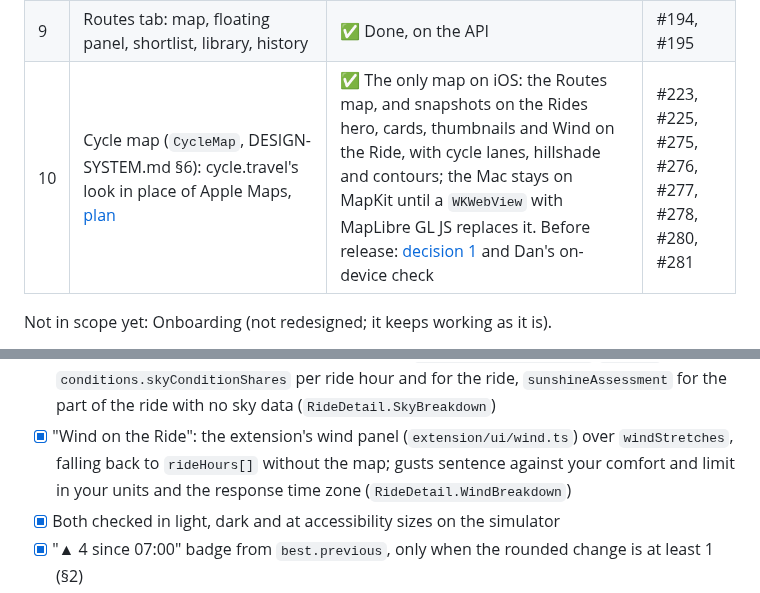
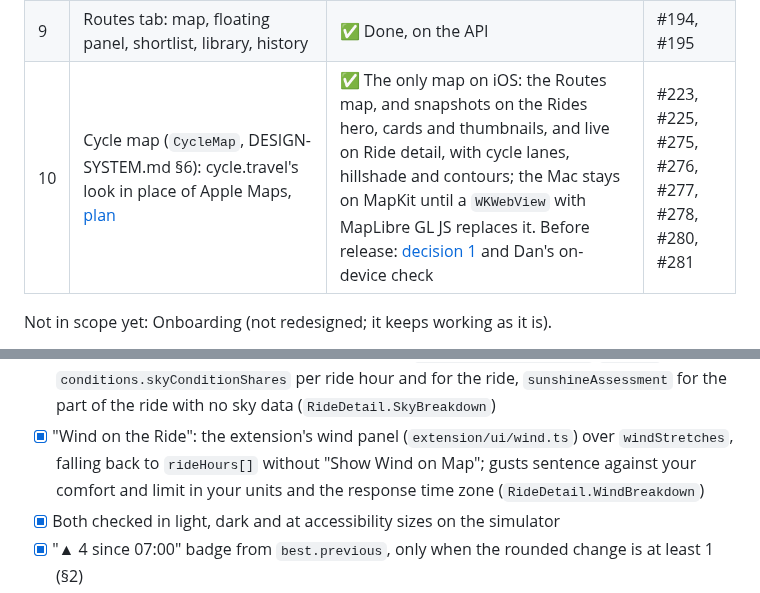
Before and after one commit to barclayd/ride-on, a Markdown page: docs/redesign/README.md, 2 parts joined by grey strips. GitHub-like rendering.

```diff
--- a/docs/redesign/README.md
+++ b/docs/redesign/README.md
@@ -27,7 +27,7 @@ This doc is updated with every PR that lands a piece of the redesign: tick the i
 | 7 | Remove the old UI (RideView, RideCard, BestDayBadge, ScoreRing…) | 🟡 YouUI gone (PreferencesUI replaced it) | #167 |
 | 8 | Wire to the API | 🟡 Rides, Ride detail, Ride Window, Preferences and Routes live; route imports to come | #159, #162, #167, #172, #195 |
 | 9 | Routes tab: map, floating panel, shortlist, library, history | ✅ Done, on the API | #194, #195 |
-| 10 | Cycle map (`CycleMap`, DESIGN-SYSTEM.md §6): cycle.travel's look in place of Apple Maps, [plan](../maps/README.md) | ✅ The only map on iOS: the Routes map, and snapshots on the Rides hero, cards, thumbnails and Wind on the Ride, with cycle lanes, hillshade and contours; the Mac stays on MapKit until a `WKWebView` with MapLibre GL JS replaces it. Before release: [decision 1](../maps/README.md#open-decisions) and Dan's on-device check | #223, #225, #275, #276, #277, #278, #280, #281 |
+| 10 | Cycle map (`CycleMap`, DESIGN-SYSTEM.md §6): cycle.travel's look in place of Apple Maps, [plan](../maps/README.md) | ✅ The only map on iOS: the Routes map, and snapshots on the Rides hero, cards and thumbnails, and live on Ride detail, with cycle lanes, hillshade and contours; the Mac stays on MapKit until a `WKWebView` with MapLibre GL JS replaces it. Before release: [decision 1](../maps/README.md#open-decisions) and Dan's on-device check | #223, #225, #275, #276, #277, #278, #280, #281 |
 
 Not in scope yet: Onboarding (not redesigned; it keeps working as it is).
 
@@ -315,7 +335,7 @@ Build:
       `conditions.skyConditionShares` per ride hour and for the ride, `sunshineAssessment` for
       the part of the ride with no sky data (`RideDetail.SkyBreakdown`)
 - [x] "Wind on the Ride": the extension's wind panel (`extension/ui/wind.ts`) over `windStretches`,
-      falling back to `rideHours[]` without the map; gusts sentence against your comfort and limit
+      falling back to `rideHours[]` without "Show Wind on Map"; gusts sentence against your comfort and limit
       in your units and the response time zone (`RideDetail.WindBreakdown`)
 - [x] Both checked in light, dark and at accessibility sizes on the simulator
 - [x] "▲ 4 since 07:00" badge from `best.previous`, only when the rounded change is at least 1 (§2)
```
Also changed, not shown: other parts of docs/redesign/README.md (+43 -23 lines), DESIGN-SYSTEM.md (+44 -30 lines), docs/redesign/screens/ride-detail-dark.png (deleted), docs/redesign/screens/ride-detail-light.png, docs/redesign/screens/ride-detail-wind.png (added), 12 other files.
